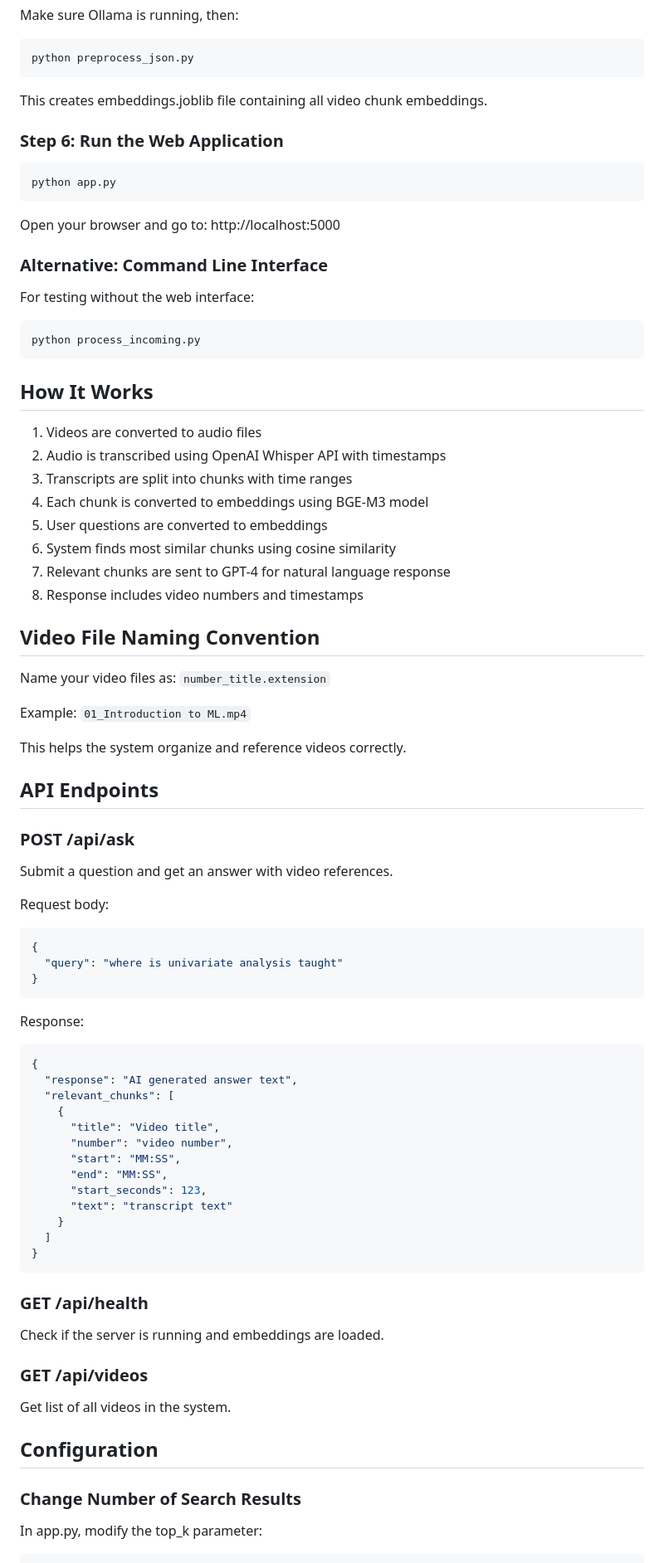
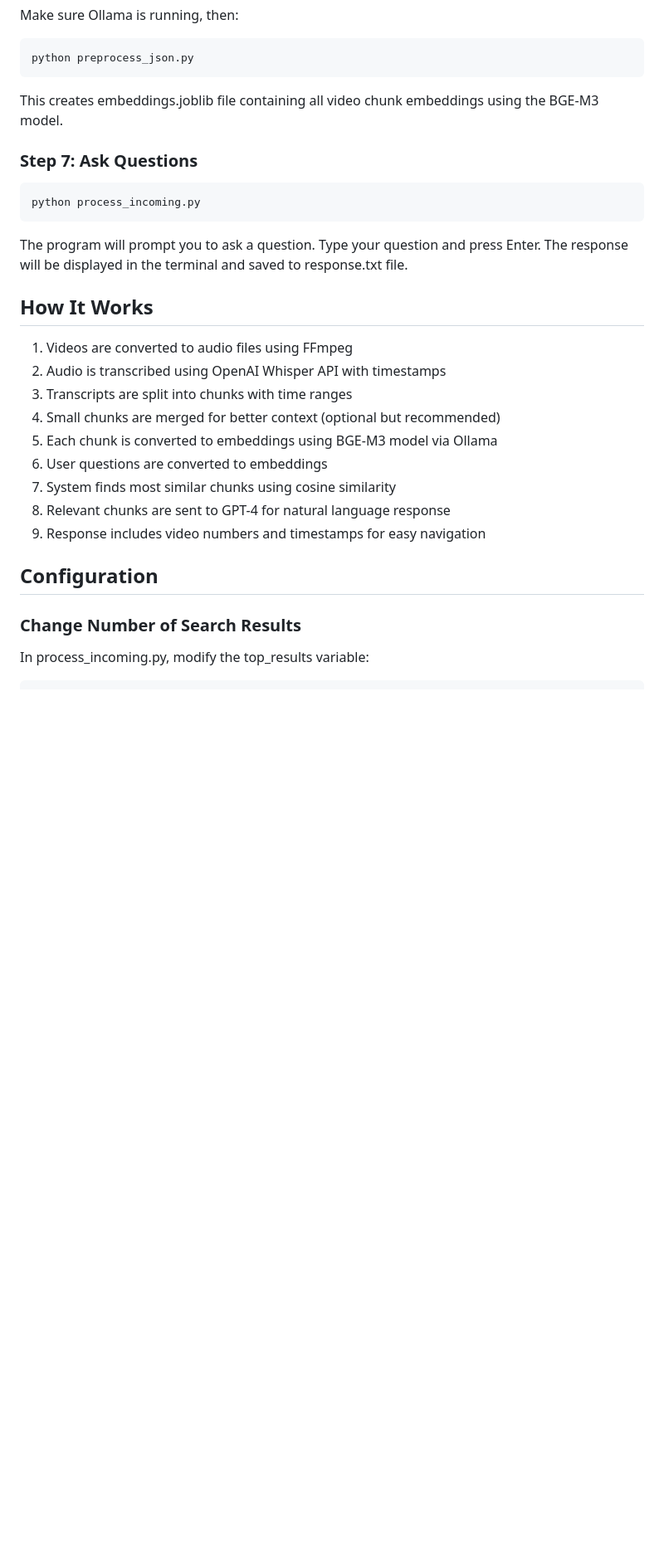
Before and after one commit to mehtakabir/FINASSIST, a Markdown page: Readme.md, the part around one of its changes. Shown at 83% size. GitHub-like rendering; blank space fills up the shorter version.

````diff
--- a/Readme.md
+++ b/Readme.md
@@ -127,82 +144,32 @@ Make sure Ollama is running, then:
 python preprocess_json.py
 ```
 
-This creates embeddings.joblib file containing all video chunk embeddings.
+This creates embeddings.joblib file containing all video chunk embeddings using the BGE-M3 model.
 
-### Step 6: Run the Web Application
-
-```bash
-python app.py
-```
-
-Open your browser and go to: http://localhost:5000
-
-### Alternative: Command Line Interface
-
-For testing without the web interface:
+### Step 7: Ask Questions
 
 ```bash
 python process_incoming.py
 ```
 
+The program will prompt you to ask a question. Type your question and press Enter. The response will be displayed in the terminal and saved to response.txt file.
+
 ## How It Works
 
-1. Videos are converted to audio files
+1. Videos are converted to audio files using FFmpeg
 2. Audio is transcribed using OpenAI Whisper API with timestamps
 3. Transcripts are split into chunks with time ranges
-4. Each chunk is converted to embeddings using BGE-M3 model
-5. User questions are converted to embeddings
-6. System finds most similar chunks using cosine similarity
-7. Relevant chunks are sent to GPT-4 for natural language response
-8. Response includes video numbers and timestamps
-
-## Video File Naming Convention
-
-Name your video files as: `number_title.extension`
-
-Example: `01_Introduction to ML.mp4`
-
-This helps the system organize and reference videos correctly.
-
-## API Endpoints
-
-### POST /api/ask
-Submit a question and get an answer with video references.
-
-Request body:
-```json
-{
-  "query": "where is univariate analysis taught"
-}
-```
-
-Response:
-```json
-{
-  "response": "AI generated answer text",
-  "relevant_chunks": [
-    {
-      "title": "Video title",
-      "number": "video number",
-      "start": "MM:SS",
-      "end": "MM:SS",
-      "start_seconds": 123,
-      "text": "transcript text"
-    }
-  ]
-}
-```
-
-### GET /api/health
-Check if the server is running and embeddings are loaded.
-
-### GET /api/videos
-Get list of all videos in the system.
+4. Small chunks are merged for better context (optional but recommended)
+5. Each chunk is converted to embeddings using BGE-M3 model via Ollama
+6. User questions are converted to embeddings
+7. System finds most similar chunks using cosine similarity
+8. Relevant chunks are sent to GPT-4 for natural language response
+9. Response includes video numbers and timestamps for easy navigation
 
 ## Configuration
 
 ### Change Number of Search Results
 
-In app.py, modify the top_k parameter:
+In process_incoming.py, modify the top_results variable:
 
 ```python
````
Also changed, not shown: other parts of Readme.md (+99 -39 lines).
